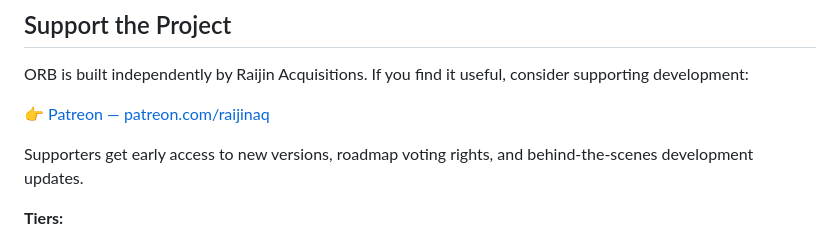
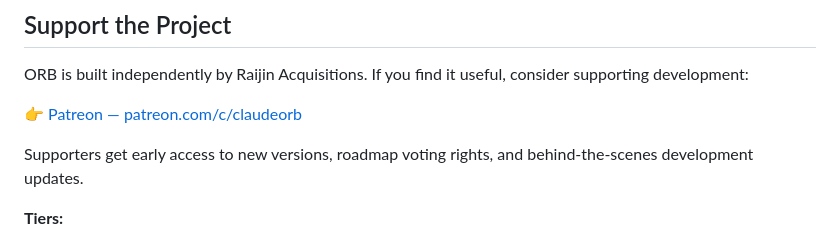
Before and after one commit to DiaramD/Claude-AI-browser-extension-repo---project-, a Markdown page: README.md, the part around the change. GitHub-like rendering.

```diff
--- a/README.md
+++ b/README.md
@@ -100,7 +100,7 @@ ORB/
 
 ORB is built independently by Raijin Acquisitions. If you find it useful, consider supporting development:
 
-👉 [Patreon — patreon.com/raijinaq](https://www.patreon.com/raijinaq)
+👉 [Patreon — patreon.com/c/claudeorb](https://www.patreon.com/c/claudeorb)
 
 Supporters get early access to new versions, roadmap voting rights, and behind-the-scenes development updates.
 
```
